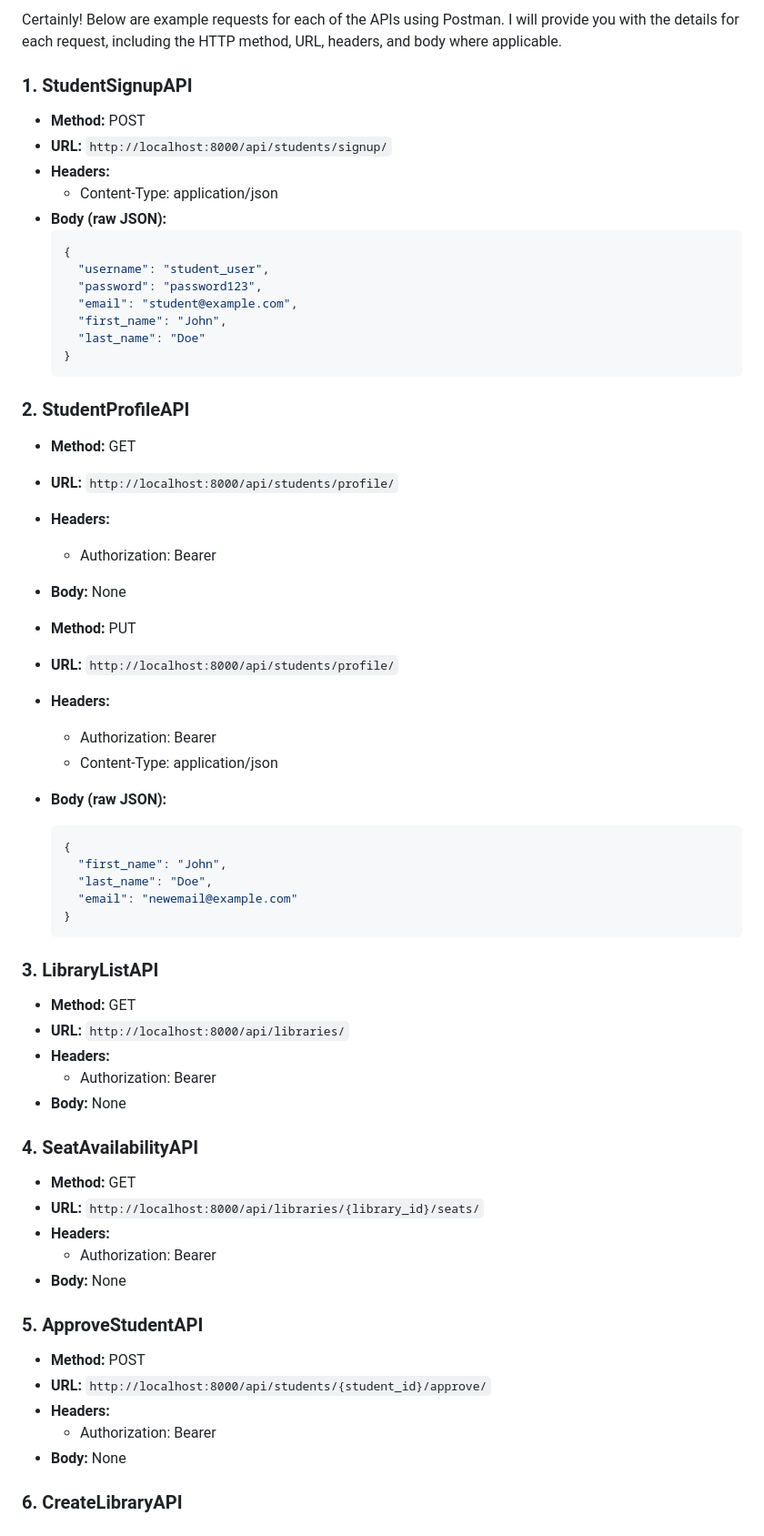
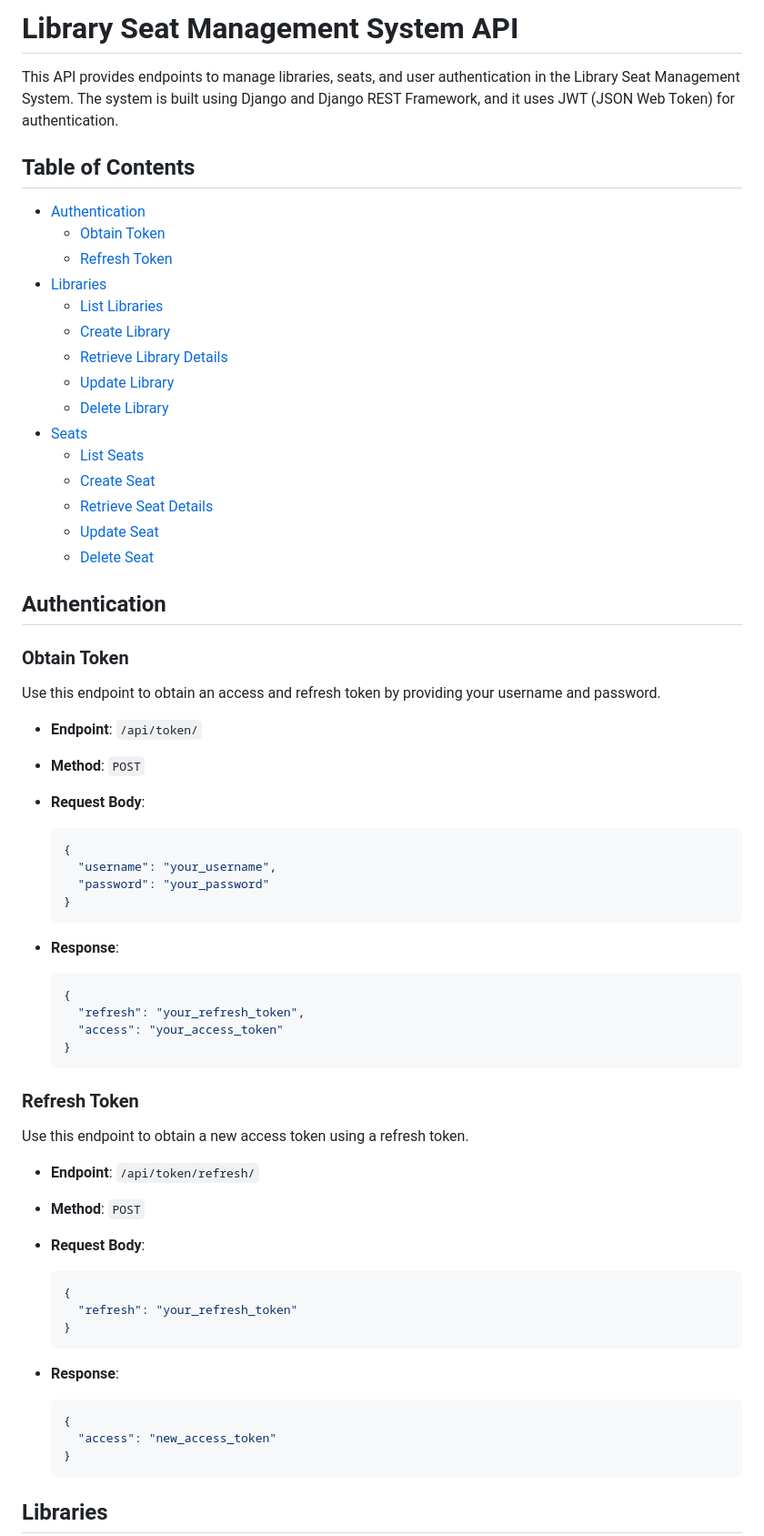
Before and after one commit to Amit-Chandra/Library-Seat-Management-System, a Markdown page: README.md, the part around one of its changes. Shown at 91% size. Rendered like a GitHub page.

````diff
--- a/README.md
+++ b/README.md
@@ -1,67 +1,72 @@
-Certainly! Below are example requests for each of the APIs using Postman. I will provide you with the details for each request, including the HTTP method, URL, headers, and body where applicable.
+# Library Seat Management System API
 
-### 1. **StudentSignupAPI**
+This API provides endpoints to manage libraries, seats, and user authentication in the Library Seat Management System. The system is built using Django and Django REST Framework, and it uses JWT (JSON Web Token) for authentication.
 
-- **Method:** POST
-- **URL:** `http://localhost:8000/api/students/signup/`
-- **Headers:**
-  - Content-Type: application/json
-- **Body (raw JSON):**
+## Table of Contents
+
+- [Authentication](#authentication)
+  - [Obtain Token](#obtain-token)
+  - [Refresh Token](#refresh-token)
+- [Libraries](#libraries)
+  - [List Libraries](#list-libraries)
+  - [Create Library](#create-library)
+  - [Retrieve Library Details](#retrieve-library-details)
+  - [Update Library](#update-library)
+  - [Delete Library](#delete-library)
+- [Seats](#seats)
+  - [List Seats](#list-seats)
+  - [Create Seat](#create-seat)
+  - [Retrieve Seat Details](#retrieve-seat-details)
+  - [Update Seat](#update-seat)
+  - [Delete Seat](#delete-seat)
+
+## Authentication
+
+### Obtain Token
+
+Use this endpoint to obtain an access and refresh token by providing your username and password.
+
+- **Endpoint**: `/api/token/`
+- **Method**: `POST`
+- **Request Body**:
+
   ```json
   {
-    "username": "student_user",
-    "password": "password123",
-    "email": "student@example.com",
-    "first_name": "John",
-    "last_name": "Doe"
+    "username": "your_username",
+    "password": "your_password"
   }
   ```
 
-### 2. **StudentProfileAPI**
+- **Response**:
 
-- **Method:** GET
-- **URL:** `http://localhost:8000/api/students/profile/`
-- **Headers:**
-  - Authorization: Bearer <your-token>
-- **Body:** None
-
-- **Method:** PUT
-- **URL:** `http://localhost:8000/api/students/profile/`
-- **Headers:**
-  - Authorization: Bearer <your-token>
-  - Content-Type: application/json
-- **Body (raw JSON):**
   ```json
   {
-    "first_name": "John",
-    "last_name": "Doe",
-    "email": "newemail@example.com"
+    "refresh": "your_refresh_token",
+    "access": "your_access_token"
   }
   ```
 
-### 3. **LibraryListAPI**
+### Refresh Token
 
-- **Method:** GET
-- **URL:** `http://localhost:8000/api/libraries/`
-- **Headers:**
-  - Authorization: Bearer <your-token>
-- **Body:** None
+Use this endpoint to obtain a new access token using a refresh token.
 
-### 4. **SeatAvailabilityAPI**
+- **Endpoint**: `/api/token/refresh/`
+- **Method**: `POST`
+- **Request Body**:
 
-- **Method:** GET
-- **URL:** `http://localhost:8000/api/libraries/{library_id}/seats/`
-- **Headers:**
-  - Authorization: Bearer <your-token>
-- **Body:** None
+  ```json
+  {
+    "refresh": "your_refresh_token"
+  }
+  ```
 
-### 5. **ApproveStudentAPI**
+- **Response**:
 
-- **Method:** POST
-- **URL:** `http://localhost:8000/api/students/{student_id}/approve/`
-- **Headers:**
-  - Authorization: Bearer <your-admin-token>
-- **Body:** None
+  ```json
+  {
+    "access": "new_access_token"
+  }
+  ```
 
-### 6. **CreateLibraryAPI**
+## Libraries
 
````
Also changed, not shown: other parts of README.md (+205 -113 lines).
